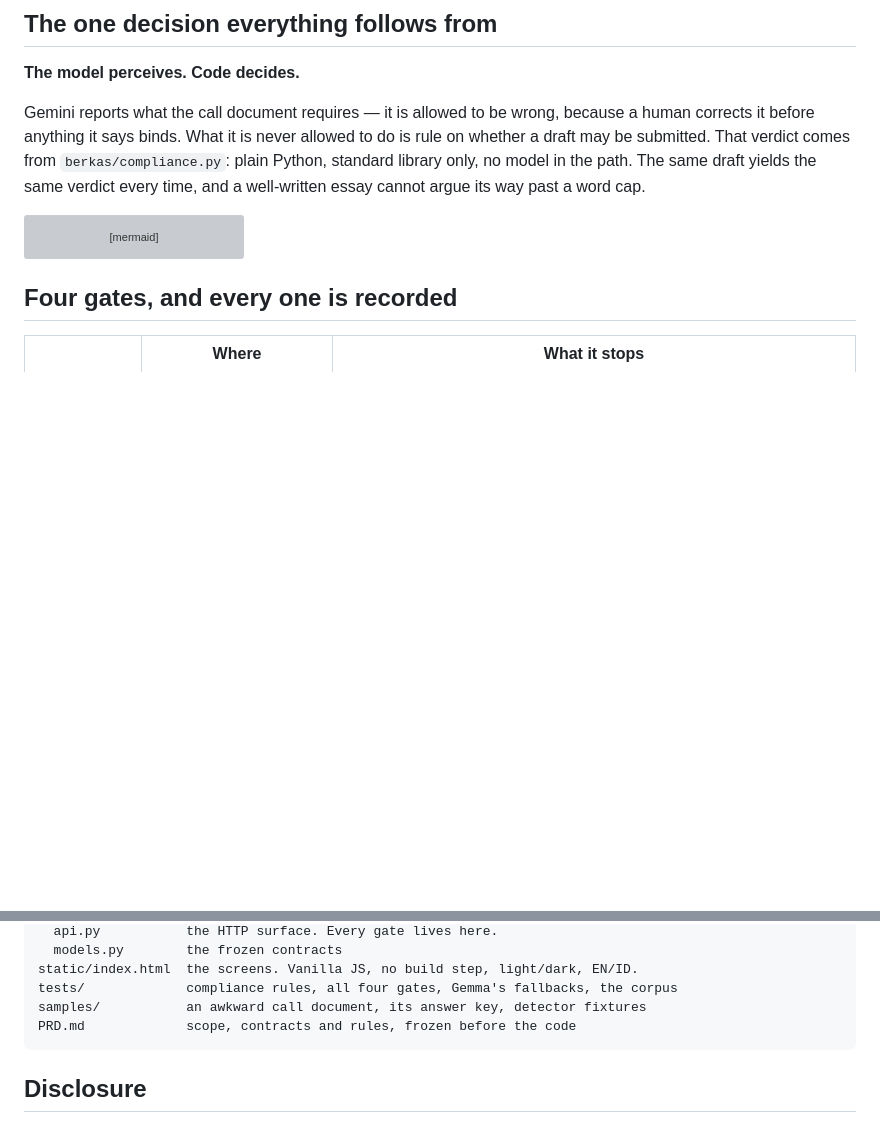
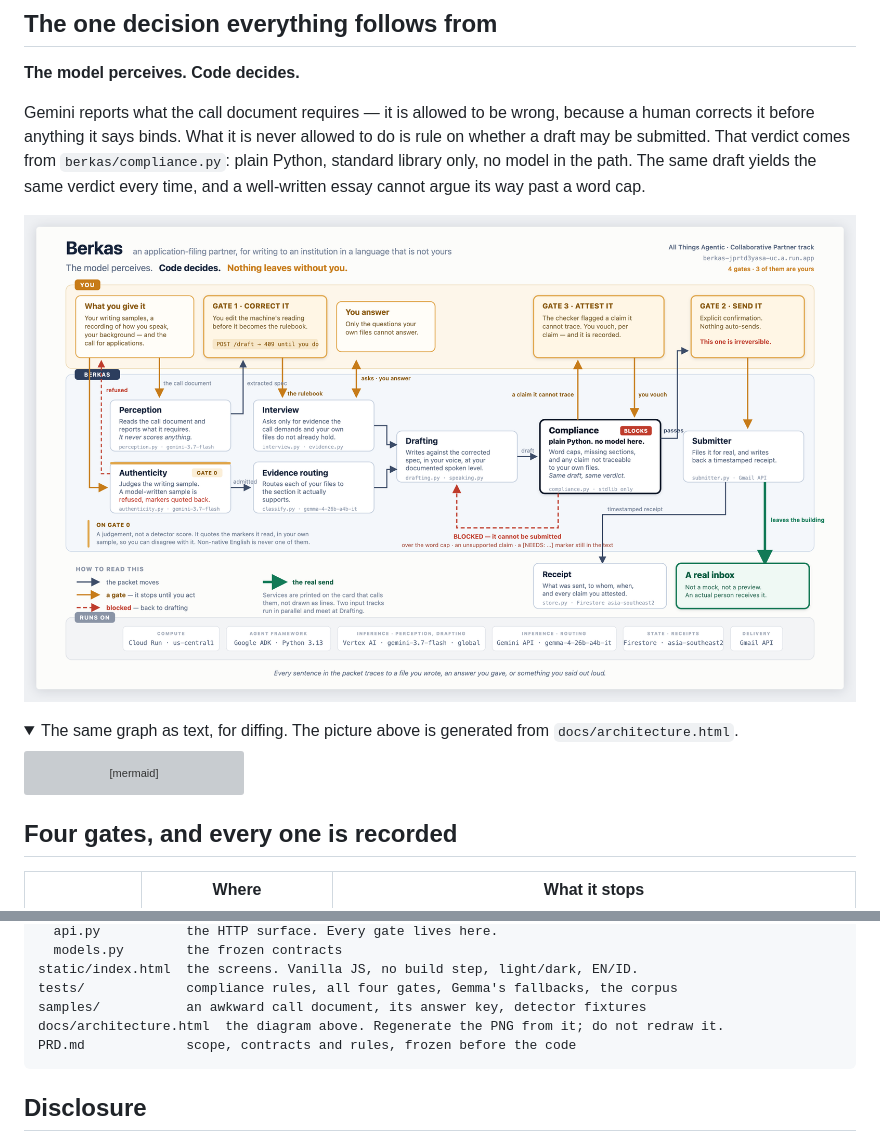
Before and after one commit to codeby-dani/berkas, a Markdown page: README.md, 2 parts joined by grey strips. GitHub-like rendering; folded sections open; blank space fills up the shorter version; grey boxes are pictures that could not be loaded.

Commit message:
Docs: lead the architecture section with the diagram, keep the mermaid for diffing

````diff
--- a/README.md
+++ b/README.md
@@ -44,6 +44,11 @@ submitted. That verdict comes from `berkas/compliance.py`: plain Python, standar
 model in the path. The same draft yields the same verdict every time, and a well-written essay
 cannot argue its way past a word cap.
 
+![Berkas architecture: the applicant lane across the top, the system below it, and the four gates between them](docs/architecture.png)
+
+<details>
+<summary>The same graph as text, for diffing. The picture above is generated from <code>docs/architecture.html</code>.</summary>
+
 ```mermaid
 flowchart TD
     U["👤 <b>You</b><br/><i>background · how you write · how you speak</i>"] -->|uploads| G0
@@ -319,6 +326,7 @@ berkas/
 static/index.html  the screens. Vanilla JS, no build step, light/dark, EN/ID.
 tests/             compliance rules, all four gates, Gemma's fallbacks, the corpus
 samples/           an awkward call document, its answer key, detector fixtures
+docs/architecture.html  the diagram above. Regenerate the PNG from it; do not redraw it.
 PRD.md             scope, contracts and rules, frozen before the code
 ```
 
````
Also changed, not shown: other parts of README.md (+2 -0 lines).
